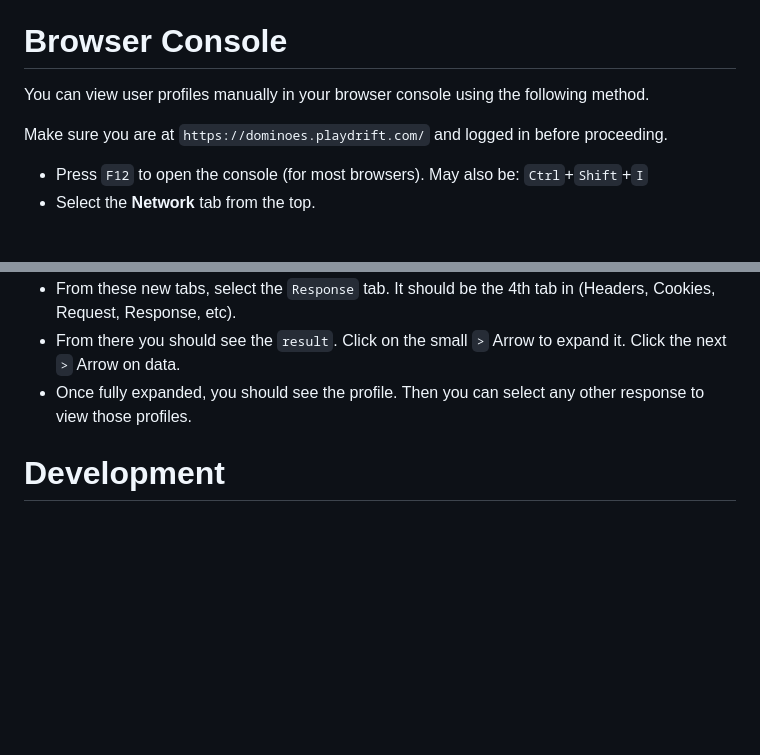
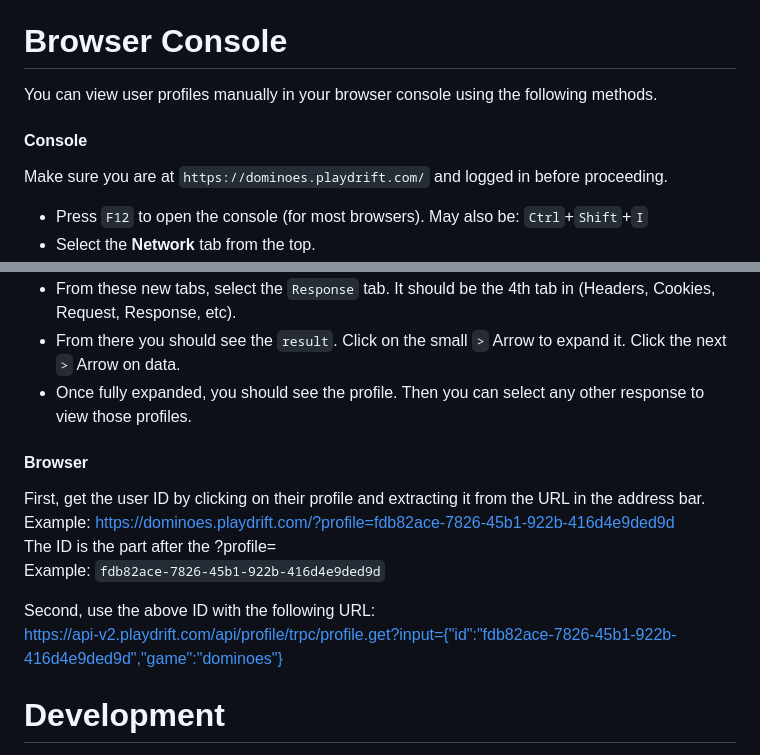
Before and after one commit to cssnr/playdrift-extension, a Markdown page: README.md, 2 parts joined by grey strips. Rendered like a GitHub page; blank space fills up the shorter version.

Commit message:
Update README.md :book:

```diff
--- a/README.md
+++ b/README.md
@@ -88,7 +88,9 @@ You may also access the Options and Home page from a Right Click if Enabled in O
 
 # Browser Console
 
-You can view user profiles manually in your browser console using the following method.
+You can view user profiles manually in your browser console using the following methods.
+
+#### Console
 
 Make sure you are at `https://dominoes.playdrift.com/` and logged in before proceeding.
 
@@ -100,6 +102,16 @@ Make sure you are at `https://dominoes.playdrift.com/` and logged in before proc
 *   From these new tabs, select the `Response` tab. It should be the 4th tab in (Headers, Cookies, Request, Response, etc).
 *   From there you should see the `result`. Click on the small `>` Arrow to expand it. Click the next `>` Arrow on data.
 *   Once fully expanded, you should see the profile. Then you can select any other response to view those profiles.
+
+#### Browser
+
+First, get the user ID by clicking on their profile and extracting it from the URL in the address bar.
+Example: https://dominoes.playdrift.com/?profile=fdb82ace-7826-45b1-922b-416d4e9ded9d
+The ID is the part after the ?profile=
+Example: `fdb82ace-7826-45b1-922b-416d4e9ded9d`
+
+Second, use the above ID with the following URL:
+https://api-v2.playdrift.com/api/profile/trpc/profile.get?input={"id":"fdb82ace-7826-45b1-922b-416d4e9ded9d","game":"dominoes"}
 
 # Development
 
```
Also changed, not shown: other parts of README.md (+1 -1 lines).
